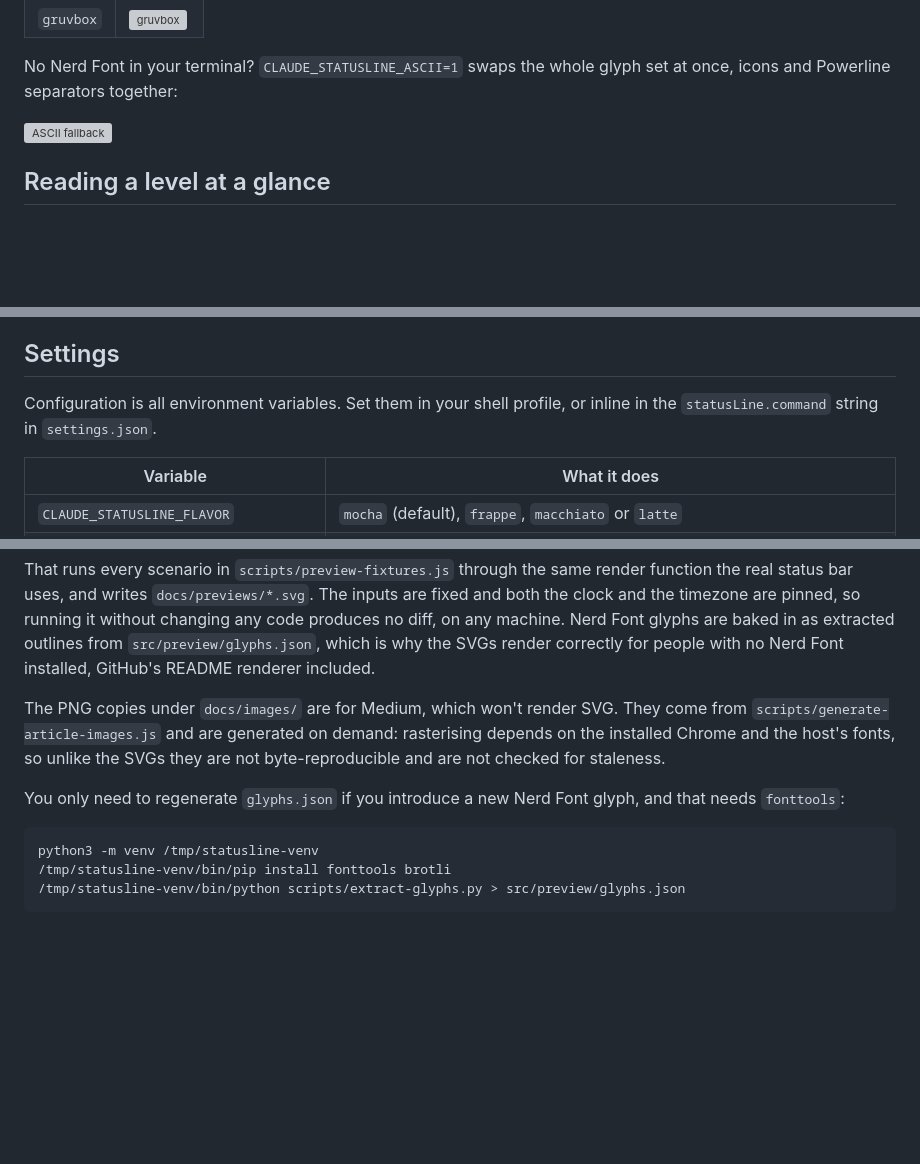
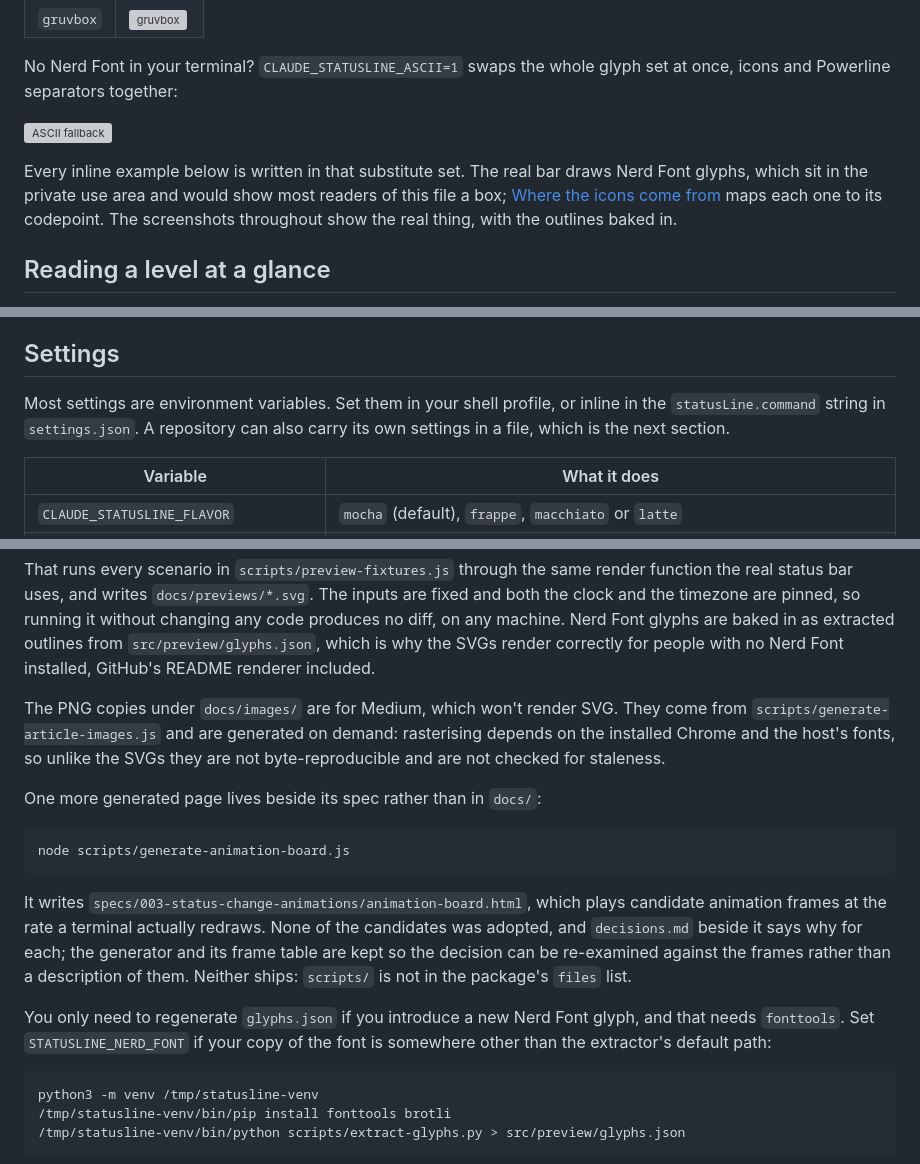
Before and after one commit to jonyfs/statusline, a Markdown page: README.md, 3 parts joined by grey strips. Rendered like a GitHub page; blank space fills up the shorter version; grey boxes are pictures that could not be loaded.

Commit message:
docs: the README examples still showed the emoji the bar stopped drawing
The icon table added in 4.2.0 was correct and complete, but the inline
examples scattered through the rest of the file were not audited against
it. Most turned out fine by accident: the no-Nerd-Font substitutes were
chosen to match what the bar drew before, so `▸`, `●`, `○`, `✖`, `✓`,
`←`, `📁` and `🧩` are all still exactly right for one of the two modes.

Two were wrong outright. The burn rate is a flame now, not an up arrow,
which mattered because `↑` is also what push used to be. And the merge
conflict row of the git-status table was the one row still carrying a
pasted literal where every other row names its Octicon; it is the alert
triangle now.

Rather than paste private-use glyphs into a file most readers open on
GitHub, the examples stay in the substitute set and a note where the
ASCII fallback is introduced says so and points at the codepoint table.
The screenshots already show the real thing.

Three other drifts, none of them about glyphs:

- `state/` was described as "animation state" and the paragraph above it
  said deleting it costs you "one redraw's animation". Nothing animates.
  Feature 003 put six candidate frame sequences in front of the owner
  and none was adopted, so that wording would now be describing a
  feature that was specifically declined.
- "Configuration is all environment variables" was immediately followed
  by a section about a configuration file.
- Hacking on it gained the animation board generator and the
  STATUSLINE_NERD_FONT override the extractor picked up in 4.2.0.

Co-Authored-By: Claude Opus 5 (1M context) <noreply@anthropic.com>
Claude-Session: https://claude.ai/code/session_01KAiV2n2h7yXrCogkyoCquv

````diff
--- a/README.md
+++ b/README.md
@@ -184,6 +184,12 @@ glyph set at once, icons and Powerline separators together:
 
 ![ASCII fallback](https://raw.githubusercontent.com/jonyfs/statusline/main/docs/previews/ascii-fallback.svg)
 
+Every inline example below is written in that substitute set. The real bar
+draws Nerd Font glyphs, which sit in the private use area and would show most
+readers of this file a box; [Where the icons come from](#where-the-icons-come-from)
+maps each one to its codepoint. The screenshots throughout show the real
+thing, with the outlines baked in.
+
 ## Reading a level at a glance
 
 The context figure, the 5-hour window and the 7-day window all colour
@@ -331,8 +337,9 @@ effort level called "explanatory".
 
 ## Settings
 
-Configuration is all environment variables. Set them in your shell profile,
-or inline in the `statusLine.command` string in `settings.json`.
+Most settings are environment variables. Set them in your shell profile,
+or inline in the `statusLine.command` string in `settings.json`. A repository
+can also carry its own settings in a file, which is the next section.
 
 | Variable | What it does |
 |---|---|
@@ -762,8 +770,22 @@ demand: rasterising depends on the installed Chrome and the host's fonts, so
 unlike the SVGs they are not byte-reproducible and are not checked for
 staleness.
 
+One more generated page lives beside its spec rather than in `docs/`:
+
+```bash
+node scripts/generate-animation-board.js
+```
+
+It writes `specs/003-status-change-animations/animation-board.html`, which
+plays candidate animation frames at the rate a terminal actually redraws.
+None of the candidates was adopted, and `decisions.md` beside it says why for
+each; the generator and its frame table are kept so the decision can be
+re-examined against the frames rather than a description of them. Neither
+ships: `scripts/` is not in the package's `files` list.
+
 You only need to regenerate `glyphs.json` if you introduce a new Nerd Font
-glyph, and that needs `fonttools`:
+glyph, and that needs `fonttools`. Set `STATUSLINE_NERD_FONT` if your copy of
+the font is somewhere other than the extractor's default path:
 
 ```bash
 python3 -m venv /tmp/statusline-venv
````
Also changed, not shown: other parts of README.md (+5 -4 lines).
